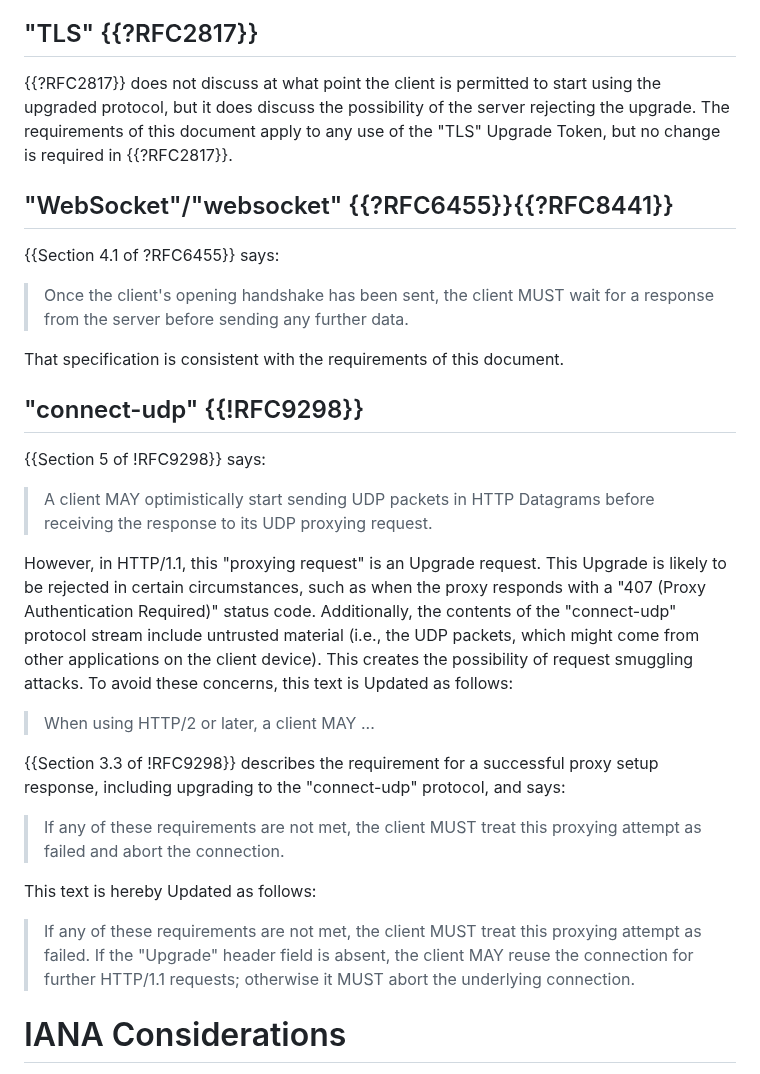
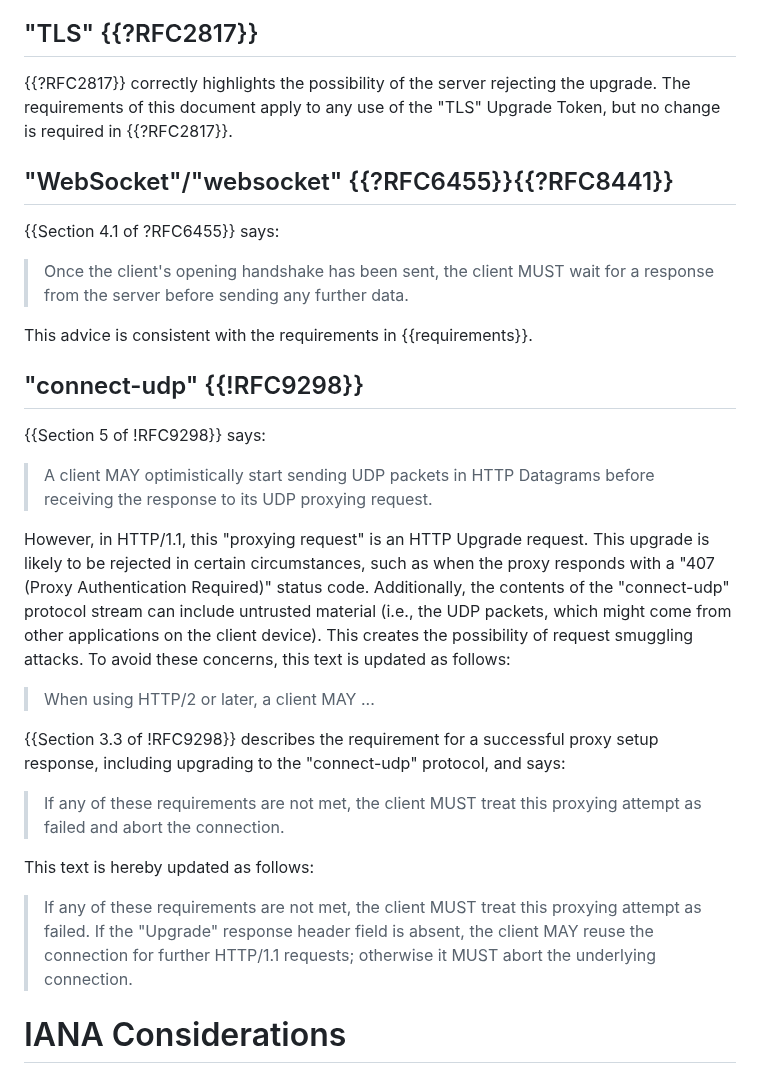
Before and after one commit to bemasc/optimistic-upgrade, a Markdown page: draft-schwartz-httpbis-upgrade-patience.md, the part around one of its changes. Rendered like a GitHub page.

```diff
--- a/draft-schwartz-httpbis-upgrade-patience.md
+++ b/draft-schwartz-httpbis-upgrade-patience.md
@@ -84,7 +86,7 @@ That text is hereby Updated as follows:
 
 ## "TLS" {{?RFC2817}}
 
-{{?RFC2817}} does not discuss at what point the client is permitted to start using the upgraded protocol, but it does discuss the possibility of the server rejecting the upgrade.  The requirements of this document apply to any use of the "TLS" Upgrade Token, but no change is required in {{?RFC2817}}.
+{{?RFC2817}} correctly highlights the possibility of the server rejecting the upgrade.  The requirements of this document apply to any use of the "TLS" Upgrade Token, but no change is required in {{?RFC2817}}.
 
 ## "WebSocket"/"websocket" {{?RFC6455}}{{?RFC8441}}
 
@@ -92,7 +94,7 @@ That text is hereby Updated as follows:
 
 > Once the client's opening handshake has been sent, the client MUST wait for a response from the server before sending any further data.
 
-That specification is consistent with the requirements of this document.
+This advice is consistent with the requirements in {{requirements}}.
 
 ## "connect-udp" {{!RFC9298}}
 
@@ -100,7 +102,7 @@ That specification is consistent with the requirements of this document.
 
 > A client MAY optimistically start sending UDP packets in HTTP Datagrams before receiving the response to its UDP proxying request.
 
-However, in HTTP/1.1, this "proxying request" is an Upgrade request.  This Upgrade is likely to be rejected in certain circumstances, such as when the proxy responds with a "407 (Proxy Authentication Required)" status code.  Additionally, the contents of the "connect-udp" protocol stream include untrusted material (i.e., the UDP packets, which might come from other applications on the client device).  This creates the possibility of request smuggling attacks.  To avoid these concerns, this text is Updated as follows:
+However, in HTTP/1.1, this "proxying request" is an HTTP Upgrade request.  This upgrade is likely to be rejected in certain circumstances, such as when the proxy responds with a "407 (Proxy Authentication Required)" status code.  Additionally, the contents of the "connect-udp" protocol stream can include untrusted material (i.e., the UDP packets, which might come from other applications on the client device).  This creates the possibility of request smuggling attacks.  To avoid these concerns, this text is updated as follows:
 
 > When using HTTP/2 or later, a client MAY ...
 
@@ -108,9 +110,9 @@ However, in HTTP/1.1, this "proxying request" is an Upgrade request.  This Upgra
 
 > If any of these requirements are not met, the client MUST treat this proxying attempt as failed and abort the connection.
 
-This text is hereby Updated as follows:
+This text is hereby updated as follows:
 
-> If any of these requirements are not met, the client MUST treat this proxying attempt as failed.  If the "Upgrade" header field is absent, the client MAY reuse the connection for further HTTP/1.1 requests; otherwise it MUST abort the underlying connection.
+> If any of these requirements are not met, the client MUST treat this proxying attempt as failed.  If the "Upgrade" response header field is absent, the client MAY reuse the connection for further HTTP/1.1 requests; otherwise it MUST abort the underlying connection.
 
 # IANA Considerations
 
```
Also changed, not shown: other parts of draft-schwartz-httpbis-upgrade-patience.md (+12 -10 lines).
